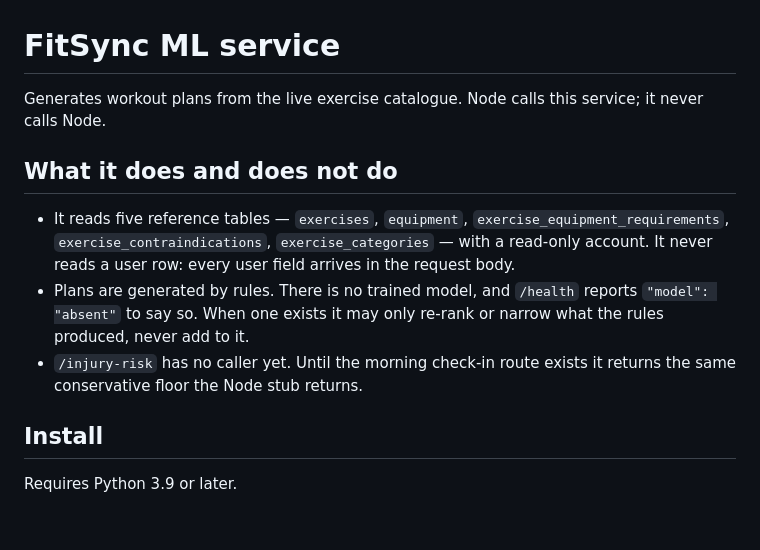
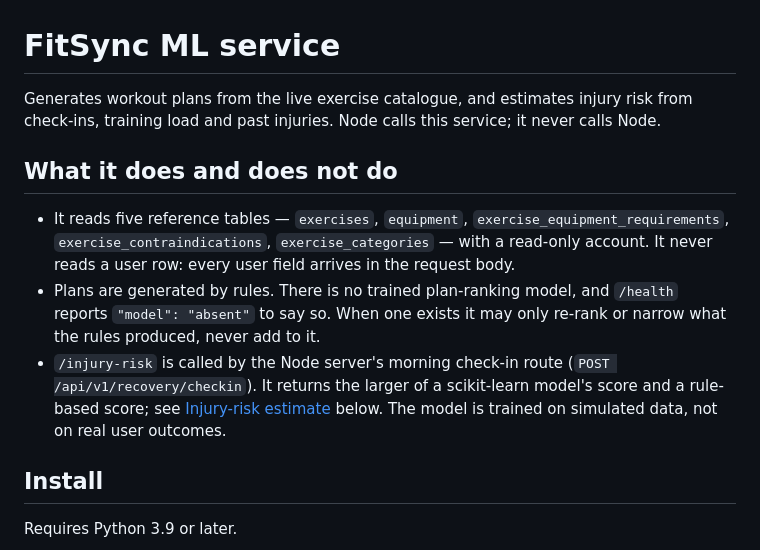
Before and after one commit to dydave6464/FitSync-Mobile-Application, a Markdown page: ml/README.md, the part around one of its changes. Rendered like a GitHub page; blank space fills up the shorter version.

```diff
--- a/ml/README.md
+++ b/ml/README.md
@@ -1,7 +1,8 @@
 # FitSync ML service
 
-Generates workout plans from the live exercise catalogue. Node calls this
-service; it never calls Node.
+Generates workout plans from the live exercise catalogue, and estimates injury
+risk from check-ins, training load and past injuries. Node calls this service;
+it never calls Node.
 
 ## What it does and does not do
 
@@ -9,11 +10,14 @@ service; it never calls Node.
   `exercise_equipment_requirements`, `exercise_contraindications`,
   `exercise_categories` — with a read-only account. It never reads a user row:
   every user field arrives in the request body.
-- Plans are generated by rules. There is no trained model, and `/health`
+- Plans are generated by rules. There is no trained plan-ranking model, and `/health`
   reports `"model": "absent"` to say so. When one exists it may only re-rank or
   narrow what the rules produced, never add to it.
-- `/injury-risk` has no caller yet. Until the morning check-in route exists it
-  returns the same conservative floor the Node stub returns.
+- `/injury-risk` is called by the Node server's morning check-in route
+  (`POST /api/v1/recovery/checkin`). It returns the larger of a scikit-learn
+  model's score and a rule-based score; see
+  [Injury-risk estimate](#injury-risk-estimate) below. The model is trained on
+  simulated data, not on real user outcomes.
 
 ## Install
 
```
Also changed, not shown: other parts of ml/README.md (+66 -1 lines).
